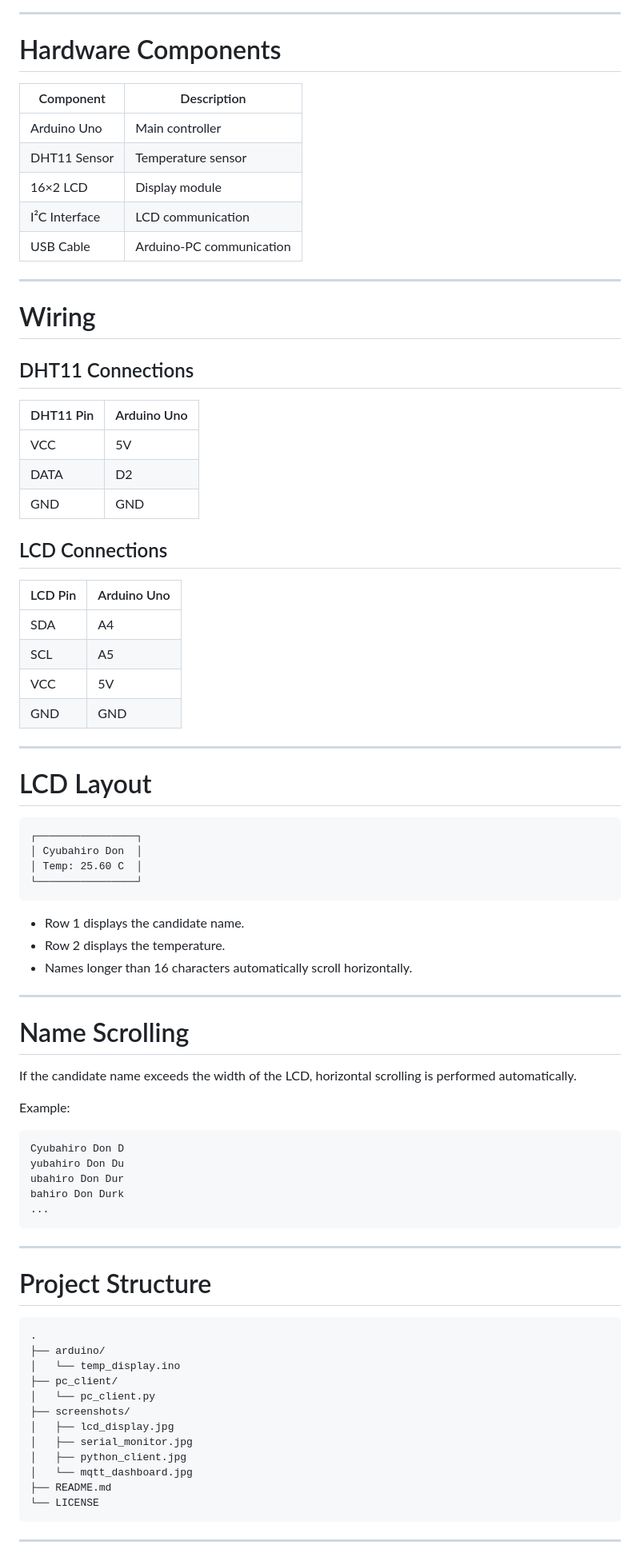
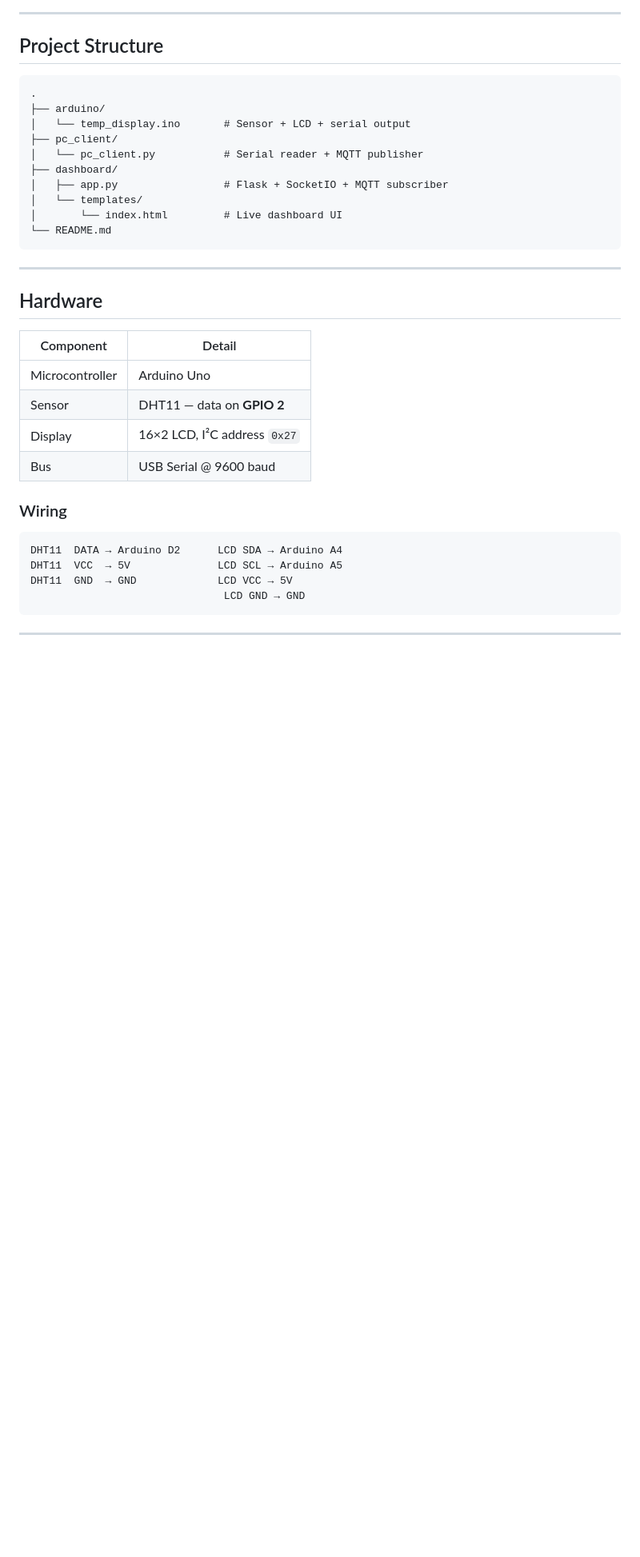
Before and after one commit to DonDurkheim/temperature-monitoring-system, a Markdown page: README.md, the part around one of its changes. Shown at 80% size. GitHub-like rendering; blank space fills up the shorter version.

Commit message:
readme last updates

````diff
--- a/README.md
+++ b/README.md
@@ -88,85 +90,39 @@ sequenceDiagram
 
 ---
 
-# Hardware Components
-
-| Component     | Description              |
-| ------------- | ------------------------ |
-| Arduino Uno   | Main controller          |
-| DHT11 Sensor  | Temperature sensor       |
-| 16×2 LCD      | Display module           |
-| I²C Interface | LCD communication        |
-| USB Cable     | Arduino-PC communication |
-
----
-
-# Wiring
-
-## DHT11 Connections
-
-| DHT11 Pin | Arduino Uno |
-| --------- | ----------- |
-| VCC       | 5V          |
-| DATA      | D2          |
-| GND       | GND         |
-
-## LCD Connections
-
-| LCD Pin | Arduino Uno |
-| ------- | ----------- |
-| SDA     | A4          |
-| SCL     | A5          |
-| VCC     | 5V          |
-| GND     | GND         |
-
----
-
-# LCD Layout
+## Project Structure
 
 ```
-┌────────────────┐
-│ Cyubahiro Don  │
-│ Temp: 25.60 C  │
-└────────────────┘
-```
-
-* Row 1 displays the candidate name.
-* Row 2 displays the temperature.
-* Names longer than 16 characters automatically scroll horizontally.
-
----
-
-# Name Scrolling
-
-If the candidate name exceeds the width of the LCD, horizontal scrolling is performed automatically.
-
-Example:
-
-```
-Cyubahiro Don D
-yubahiro Don Du
-ubahiro Don Dur
-bahiro Don Durk
-...
+.
+├── arduino/
+│   └── temp_display.ino       # Sensor + LCD + serial output
+├── pc_client/
+│   └── pc_client.py           # Serial reader + MQTT publisher
+├── dashboard/
+│   ├── app.py                 # Flask + SocketIO + MQTT subscriber
+│   └── templates/
+│       └── index.html         # Live dashboard UI
+└── README.md
 ```
 
 ---
 
-# Project Structure
+## Hardware
 
-```text
-.
-├── arduino/
-│   └── temp_display.ino
-├── pc_client/
-│   └── pc_client.py
-├── screenshots/
-│   ├── lcd_display.jpg
-│   ├── serial_monitor.jpg
-│   ├── python_client.jpg
-│   └── mqtt_dashboard.jpg
-├── README.md
-└── LICENSE
+| Component | Detail |
+|-----------|--------|
+| Microcontroller | Arduino Uno |
+| Sensor | DHT11 — data on **GPIO 2** |
+| Display | 16×2 LCD, I²C address `0x27` |
+| Bus | USB Serial @ 9600 baud |
+
+### Wiring
+
+```
+DHT11  DATA → Arduino D2      LCD SDA → Arduino A4
+DHT11  VCC  → 5V              LCD SCL → Arduino A5
+DHT11  GND  → GND             LCD VCC → 5V
+                               LCD GND → GND
 ```
 
 ---
````
Also changed, not shown: other parts of README.md (+112 -216 lines).
